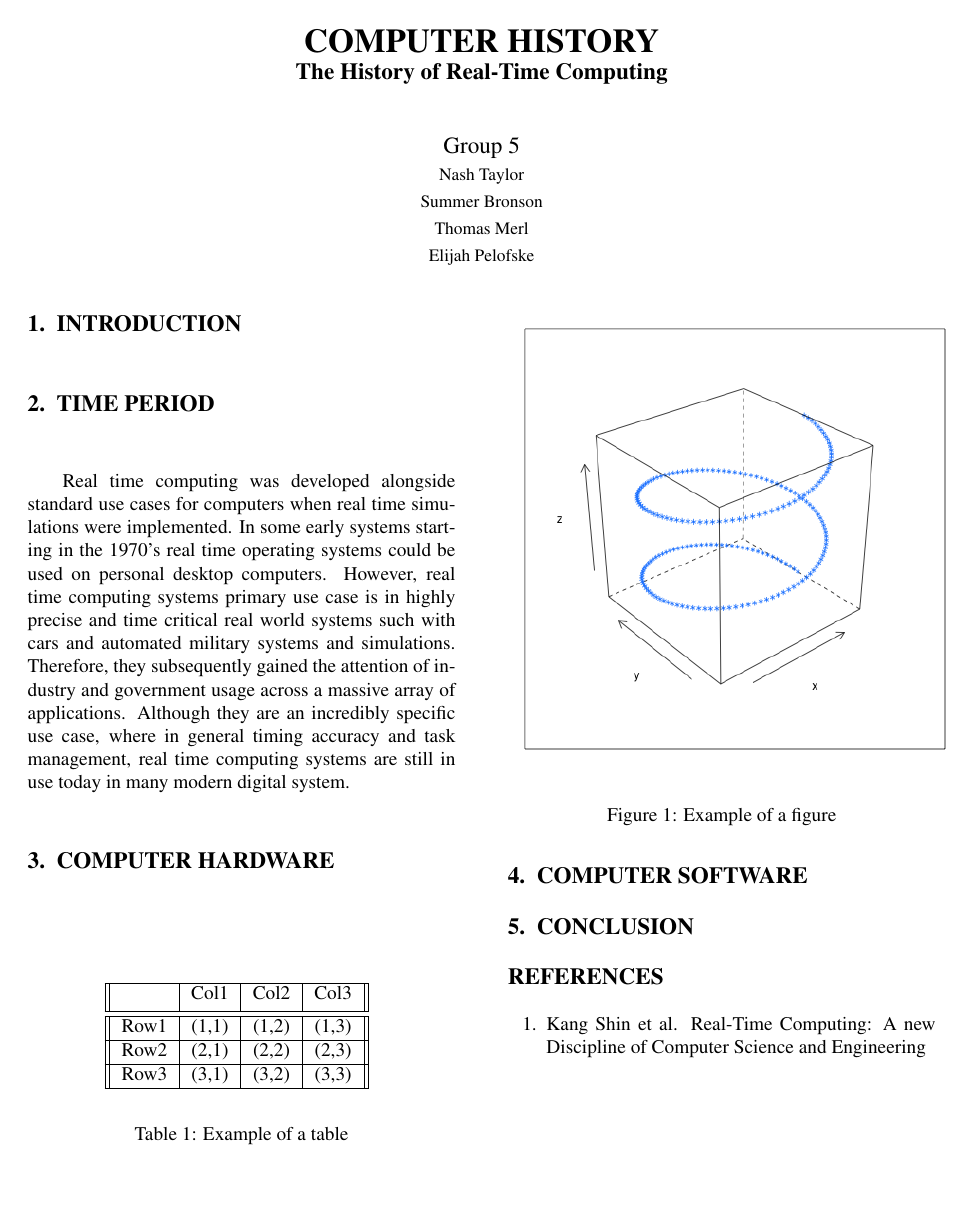
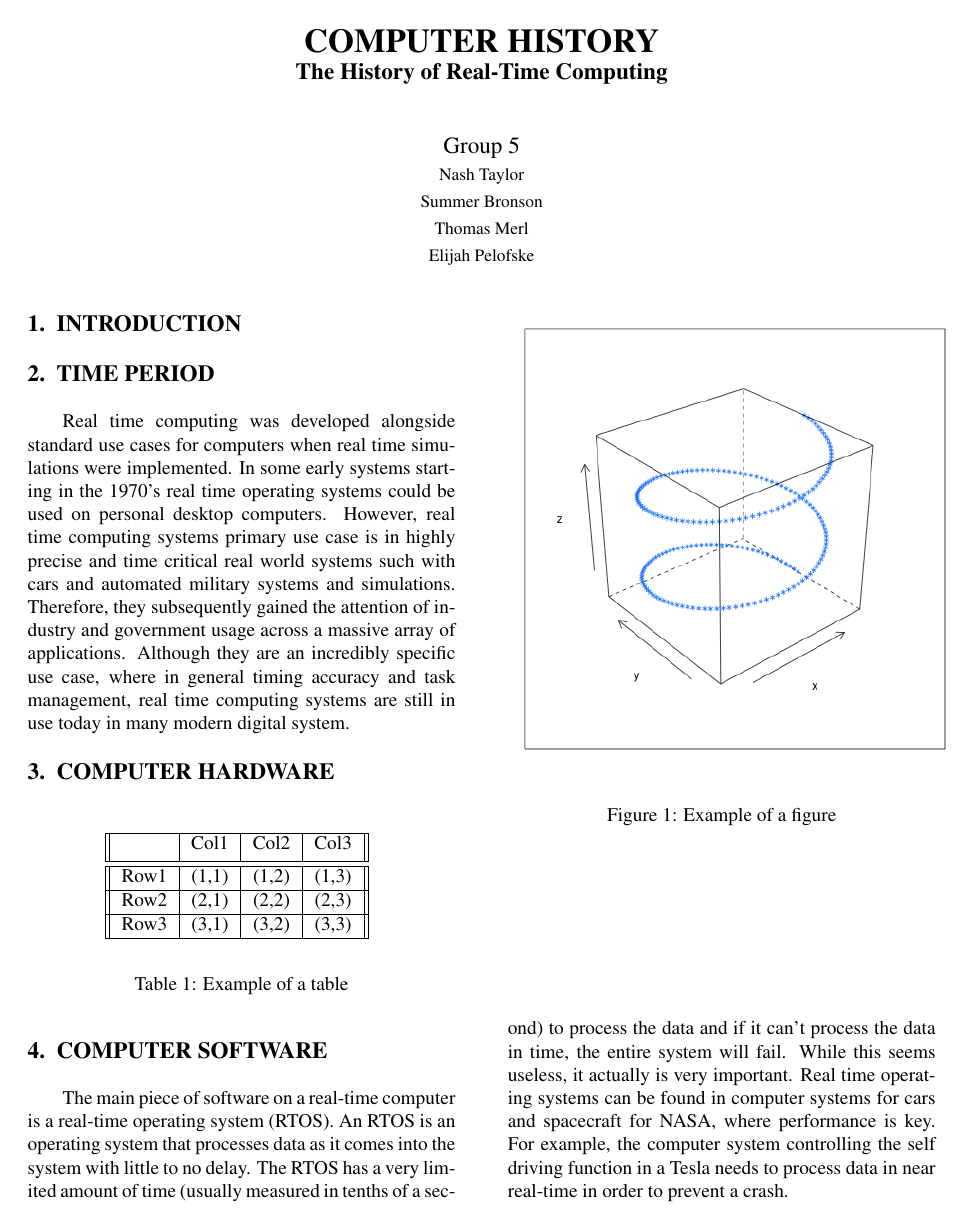
Before and after one commit to 1103s/cse101-computer-history-2, a LaTeX paper (computer_history.tex): the whole page before the commit and page 1 of 2 after it. Compiled offline with pdfLaTeX.

Commit message:
added software paragraph/references

```diff
--- a/computer_history.tex
+++ b/computer_history.tex
@@ -109,6 +109,13 @@ in your working directory.
 %%%%%%%%%%%%%%%%%%%%%%%%%%%%%%%%%%%%%%%%%%%%%%%%%%%%%%%%%%%%%%%%%%%%%%
 \section{COMPUTER SOFTWARE}
 
+The main piece of software on a real-time computer is a real-time operating system (RTOS). An RTOS is an operating system
+that processes data as it comes into the system with little to no delay. The RTOS has a very limited amount of time (usually
+measured in tenths of a second) to process the data and if it can't process the data in time, the entire system will fail. While this seems useless, it actually
+is very important. Real time operating systems can be found in computer systems for cars and spacecraft for NASA, where performance
+is key. For example, the computer system controlling the self driving function in a Tesla needs to process data in near real-time
+in order to prevent a crash.
+
 \begin{comment}
 Describe the software used for your chosen topic if any,
 and state any uses of the software that your topic had.
```
